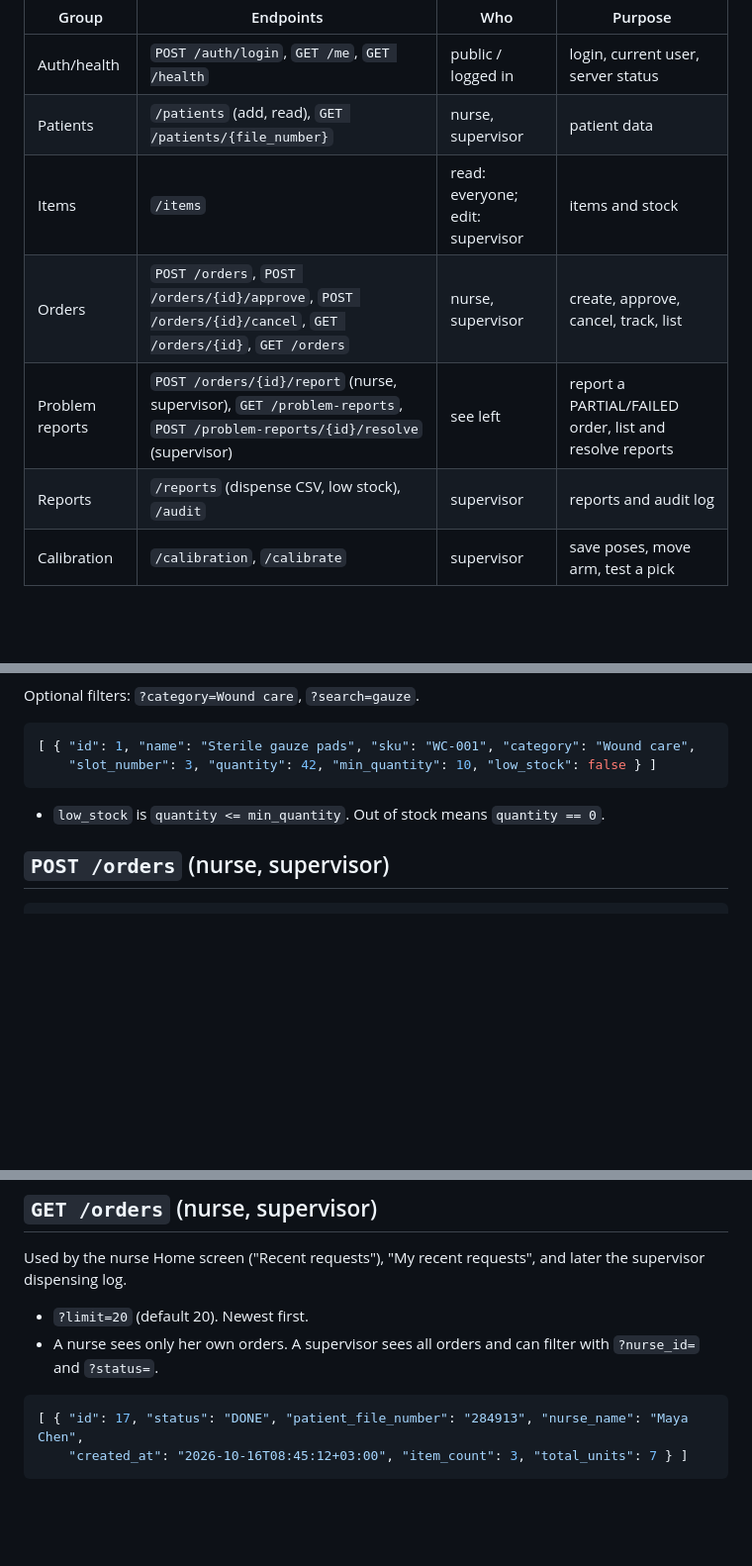
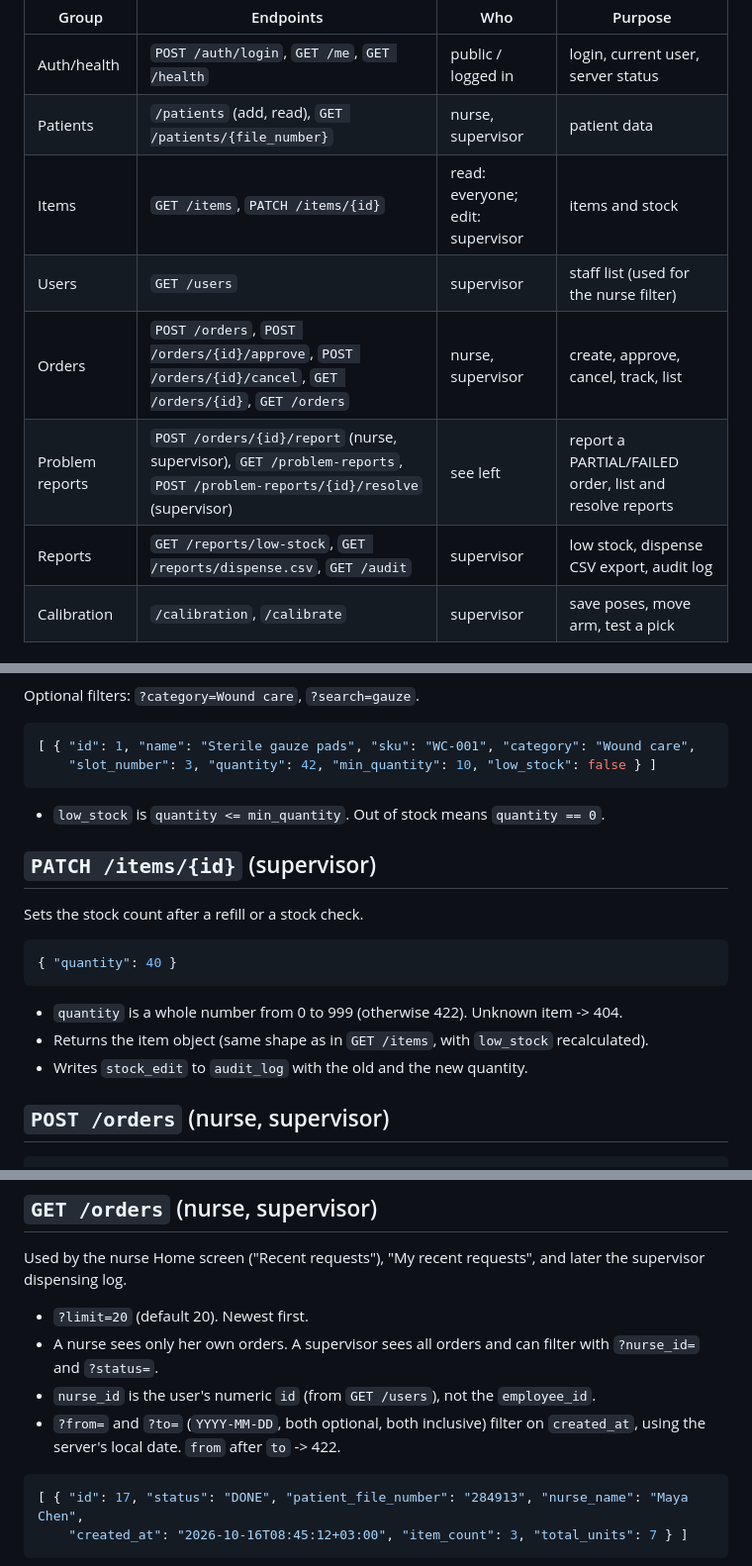
Before and after one commit to projecteamaust/id-nurse, a Markdown page: docs/api.md, 3 parts joined by grey strips. Shown at 99% size. Rendered like a GitHub page; blank space fills up the shorter version.

````diff
--- a/docs/api.md
+++ b/docs/api.md
@@ -6,10 +6,11 @@ Auth: login returns a JWT (valid 8 hours, configurable). Send it as `Authorizati
 |---|---|---|---|
 | Auth/health | `POST /auth/login`, `GET /me`, `GET /health` | public / logged in | login, current user, server status |
 | Patients | `/patients` (add, read), `GET /patients/{file_number}` | nurse, supervisor | patient data |
-| Items | `/items` | read: everyone; edit: supervisor | items and stock |
+| Items | `GET /items`, `PATCH /items/{id}` | read: everyone; edit: supervisor | items and stock |
+| Users | `GET /users` | supervisor | staff list (used for the nurse filter) |
 | Orders | `POST /orders`, `POST /orders/{id}/approve`, `POST /orders/{id}/cancel`, `GET /orders/{id}`, `GET /orders` | nurse, supervisor | create, approve, cancel, track, list |
 | Problem reports | `POST /orders/{id}/report` (nurse, supervisor), `GET /problem-reports`, `POST /problem-reports/{id}/resolve` (supervisor) | see left | report a PARTIAL/FAILED order, list and resolve reports |
-| Reports | `/reports` (dispense CSV, low stock), `/audit` | supervisor | reports and audit log |
+| Reports | `GET /reports/low-stock`, `GET /reports/dispense.csv`, `GET /audit` | supervisor | low stock, dispense CSV export, audit log |
 | Calibration | `/calibration`, `/calibrate` | supervisor | save poses, move arm, test a pick |
 
 ## Order states
@@ -68,6 +69,15 @@ Optional filters: `?category=Wound care`, `?search=gauze`.
 ```
 - `low_stock` is `quantity <= min_quantity`. Out of stock means `quantity == 0`.
 
+## `PATCH /items/{id}` (supervisor)
+Sets the stock count after a refill or a stock check.
+```json
+{ "quantity": 40 }
+```
+- `quantity` is a whole number from 0 to 999 (otherwise 422). Unknown item -> 404.
+- Returns the item object (same shape as in `GET /items`, with `low_stock` recalculated).
+- Writes `stock_edit` to `audit_log` with the old and the new quantity.
+
 ## `POST /orders` (nurse, supervisor)
 ```json
 { "patient_file_number": "284913", "items": [ { "item_id": 1, "qty": 3 } ] }
@@ -94,6 +104,9 @@ Returns 201 with the order object (status `PENDING`).
 Used by the nurse Home screen ("Recent requests"), "My recent requests", and later the supervisor dispensing log.
 - `?limit=20` (default 20). Newest first.
 - A nurse sees only her own orders. A supervisor sees all orders and can filter with `?nurse_id=` and `?status=`.
+- `nurse_id` is the user's numeric `id` (from `GET /users`), not the `employee_id`.
+- `?from=` and `?to=` (`YYYY-MM-DD`, both optional, both inclusive) filter on `created_at`, using the server's local date.
+  `from` after `to` -> 422.
 ```json
 [ { "id": 17, "status": "DONE", "patient_file_number": "284913", "nurse_name": "Maya Chen",
     "created_at": "2026-10-16T08:45:12+03:00", "item_count": 3, "total_units": 7 } ]
````
Also changed, not shown: other parts of docs/api.md (+45 -0 lines).
